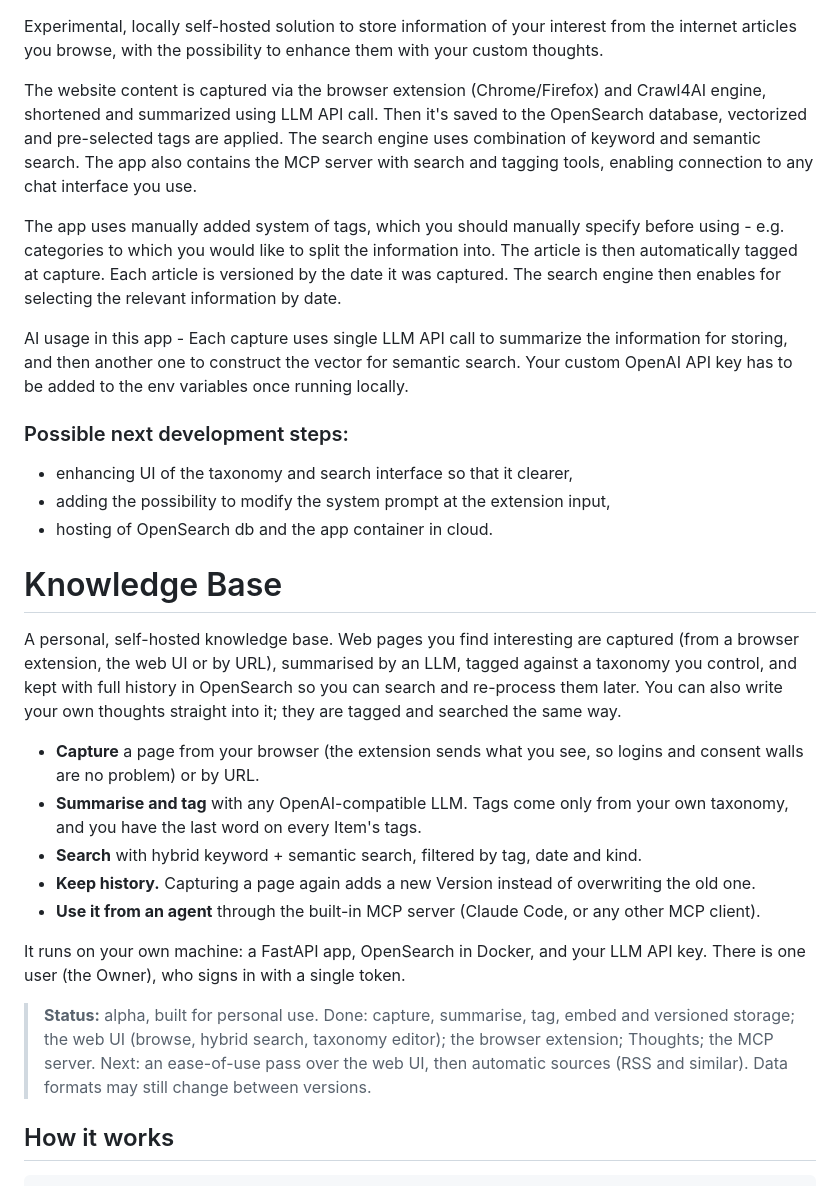
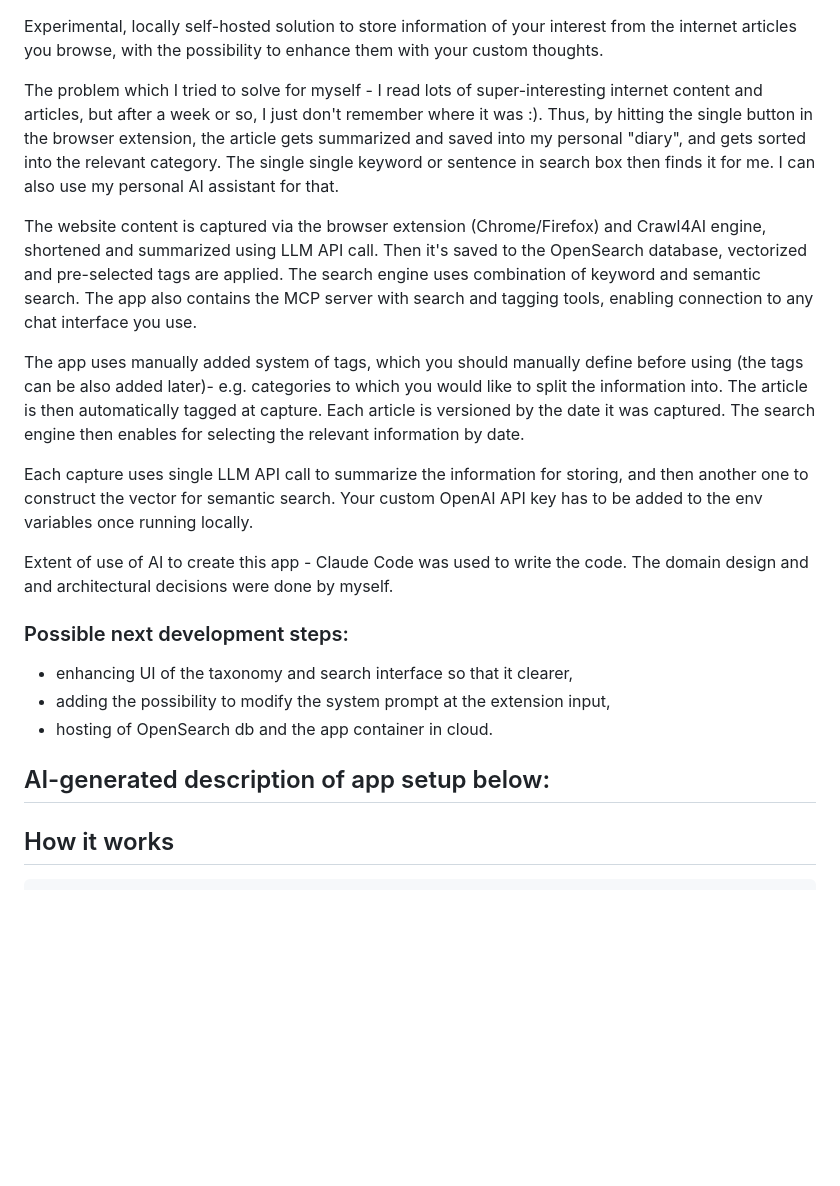
Before and after one commit to podhoralukas/personal-knowledge-base, a Markdown page: README.md, the part around one of its changes. Rendered like a GitHub page; blank space fills up the shorter version.

```diff
--- a/README.md
+++ b/README.md
@@ -1,11 +1,15 @@
 Experimental, locally self-hosted solution to store information of your interest from the internet articles you browse, with the possibility to enhance them with your custom thoughts.
+
+The problem which I tried to solve for myself - I read lots of super-interesting internet content and articles, but after a week or so, I just don't remember where it was :).  Thus, by hitting the single button in the browser extension, the article gets summarized and saved into my personal "diary", and gets sorted into the relevant category. The single single keyword or sentence in search box then finds it for me. I can also use my personal AI assistant for that.
 
 
 The website content is captured via the browser extension (Chrome/Firefox) and Crawl4AI engine, shortened and summarized using LLM API call. Then it's saved to the OpenSearch database, vectorized and pre-selected tags are applied. The search engine uses combination of keyword and semantic search. The app also contains the MCP server with search and tagging tools, enabling connection to any chat interface you use.
 
-The app uses manually added system of tags, which you should manually specify before using - e.g. categories to which you would like to split the information into. The article is then automatically tagged at capture.  Each article is versioned by the date it was captured. The search engine then enables for selecting the relevant information by date.
+The app uses manually added system of tags, which you should manually define before using (the tags can be also added later)- e.g. categories to which you would like to split the information into. The article is then automatically tagged at capture.  Each article is versioned by the date it was captured. The search engine then enables for selecting the relevant information by date.
 
-AI usage in this app - Each capture uses single LLM API call to summarize the information for storing, and then another one to construct the vector for semantic search. Your custom OpenAI API key has to be added to the env variables once running locally.
+Each capture uses single LLM API call to summarize the information for storing, and then another one to construct the vector for semantic search. Your custom OpenAI API key has to be added to the env variables once running locally.
+
+Extent of use of AI to create this app - Claude Code was used to write the code. The domain design and and architectural decisions were done by myself.
 
 ### Possible next development steps:
 - enhancing UI of the taxonomy and search interface so that it clearer,
@@ -14,22 +18,7 @@ AI usage in this app - Each capture uses single LLM API call to summarize the in
 
 
 
-
-
-
-# Knowledge Base
-
-A personal, self-hosted knowledge base. Web pages you find interesting are captured (from a browser extension, the web UI or by URL), summarised by an LLM, tagged against a taxonomy you control, and kept with full history in OpenSearch so you can search and re-process them later. You can also write your own thoughts straight into it; they are tagged and searched the same way.
-
-- **Capture** a page from your browser (the extension sends what you see, so logins and consent walls are no problem) or by URL.
-- **Summarise and tag** with any OpenAI-compatible LLM. Tags come only from your own taxonomy, and you have the last word on every Item's tags.
-- **Search** with hybrid keyword + semantic search, filtered by tag, date and kind.
-- **Keep history.** Capturing a page again adds a new Version instead of overwriting the old one.
-- **Use it from an agent** through the built-in MCP server (Claude Code, or any other MCP client).
-
-It runs on your own machine: a FastAPI app, OpenSearch in Docker, and your LLM API key. There is one user (the Owner), who signs in with a single token.
-
-> **Status:** alpha, built for personal use. Done: capture, summarise, tag, embed and versioned storage; the web UI (browse, hybrid search, taxonomy editor); the browser extension; Thoughts; the MCP server. Next: an ease-of-use pass over the web UI, then automatic sources (RSS and similar). Data formats may still change between versions.
+## AI-generated description of app setup  below:
 
 ## How it works
 
```
Also changed, not shown: other parts of README.md (+1 -76 lines).
